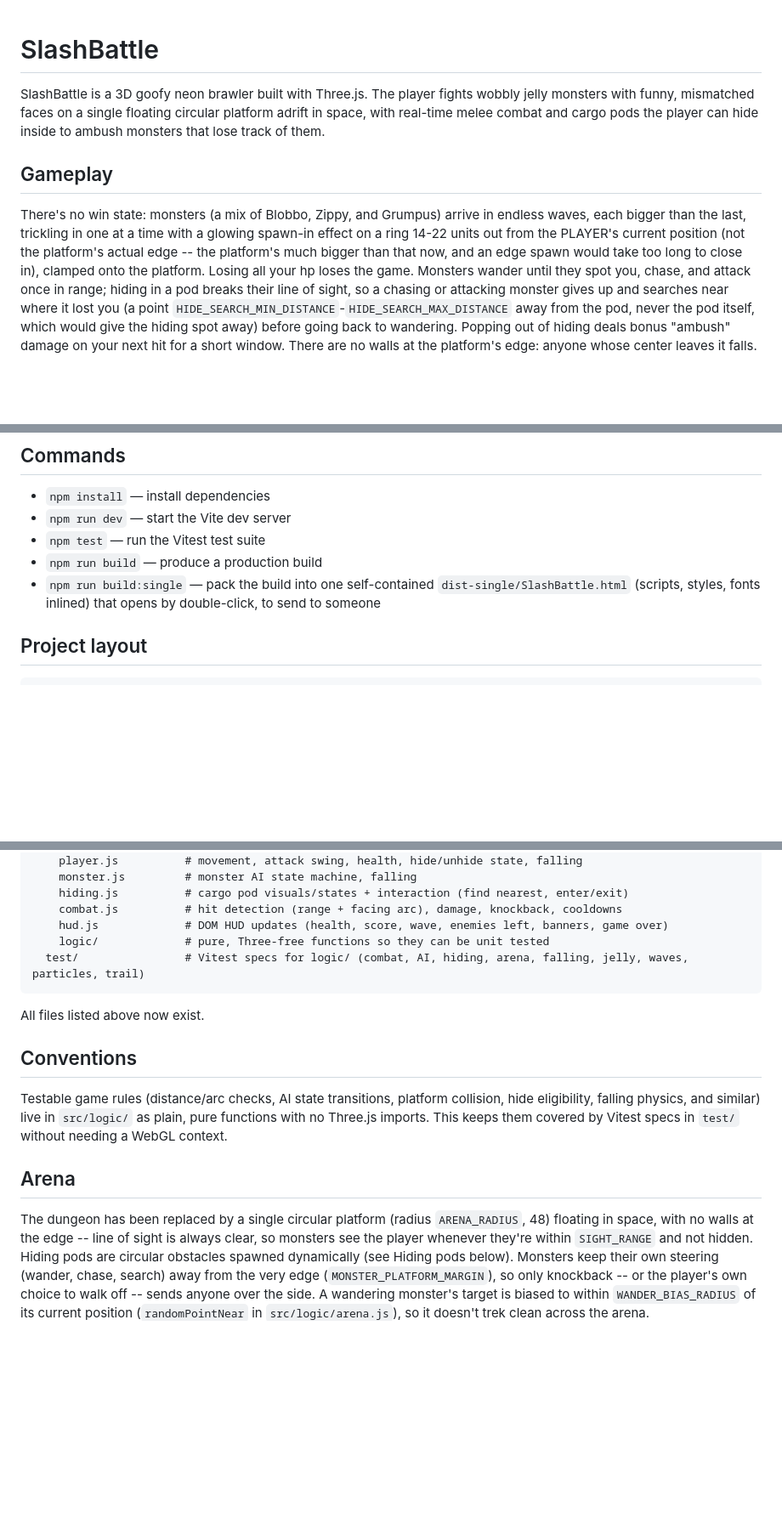
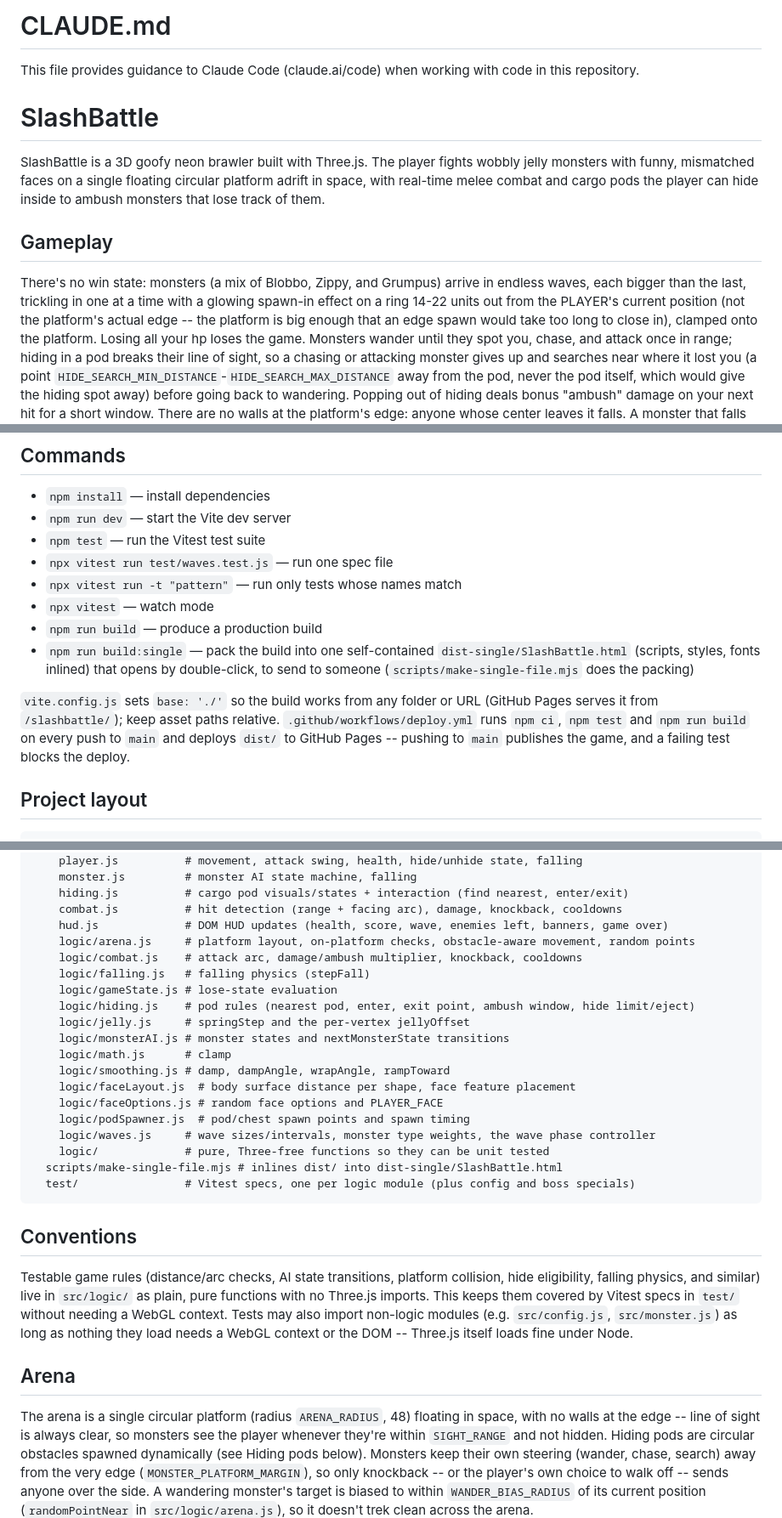
Before and after one commit to superwhoooooo/slashbattle, a Markdown page: CLAUDE.md, 3 parts joined by grey strips. Shown at 85% size. GitHub-like rendering; blank space fills up the shorter version.

Commit message:
Fill gaps in CLAUDE.md: single-test commands, deploy notes, full logic layout
Add the Claude Code header, how to run one spec or a filtered set, the
relative-base build and the push-to-main Pages deploy, the logic modules
and scripts/ missing from the layout, and that tests may import non-logic
modules that need no WebGL. Reword lines that described past changes.

Co-Authored-By: Claude Opus 5.5 <noreply@anthropic.com>

````diff
--- a/CLAUDE.md
+++ b/CLAUDE.md
@@ -1,3 +1,7 @@
+# CLAUDE.md
+
+This file provides guidance to Claude Code (claude.ai/code) when working with code in this repository.
+
 # SlashBattle
 
 SlashBattle is a 3D goofy neon brawler built with Three.js. The player
@@ -11,7 +15,7 @@ There's no win state: monsters (a mix of Blobbo, Zippy, and Grumpus)
 arrive in endless waves, each bigger than the last, trickling in one at
 a time with a glowing spawn-in effect on a ring 14-22 units out from the
 PLAYER's current position (not the platform's actual edge -- the
-platform's much bigger than that now, and an edge spawn would take too
+platform is big enough that an edge spawn would take too
 long to close in), clamped onto the platform. Losing all
 your hp loses the game. Monsters wander until they spot you, chase, and
 attack once in range; hiding in a pod breaks their line of sight, so a
@@ -70,8 +74,17 @@ where the browser supports `vibrationActuator`.
 - `npm install` — install dependencies
 - `npm run dev` — start the Vite dev server
 - `npm test` — run the Vitest test suite
+- `npx vitest run test/waves.test.js` — run one spec file
+- `npx vitest run -t "pattern"` — run only tests whose names match
+- `npx vitest` — watch mode
 - `npm run build` — produce a production build
-- `npm run build:single` — pack the build into one self-contained `dist-single/SlashBattle.html` (scripts, styles, fonts inlined) that opens by double-click, to send to someone
+- `npm run build:single` — pack the build into one self-contained `dist-single/SlashBattle.html` (scripts, styles, fonts inlined) that opens by double-click, to send to someone (`scripts/make-single-file.mjs` does the packing)
+
+`vite.config.js` sets `base: './'` so the build works from any folder or
+URL (GitHub Pages serves it from `/slashbattle/`); keep asset paths relative.
+`.github/workflows/deploy.yml` runs `npm ci`, `npm test` and `npm run build`
+on every push to `main` and deploys `dist/` to GitHub Pages -- pushing to
+`main` publishes the game, and a failing test blocks the deploy.
 
 ## Project layout
 ```
@@ -128,21 +141,35 @@ slashbattle/
     hiding.js          # cargo pod visuals/states + interaction (find nearest, enter/exit)
     combat.js          # hit detection (range + facing arc), damage, knockback, cooldowns
     hud.js             # DOM HUD updates (health, score, wave, enemies left, banners, game over)
+    logic/arena.js     # platform layout, on-platform checks, obstacle-aware movement, random points
+    logic/combat.js    # attack arc, damage/ambush multiplier, knockback, cooldowns
+    logic/falling.js   # falling physics (stepFall)
+    logic/gameState.js # lose-state evaluation
+    logic/hiding.js    # pod rules (nearest pod, enter, exit point, ambush window, hide limit/eject)
+    logic/jelly.js     # springStep and the per-vertex jellyOffset
+    logic/monsterAI.js # monster states and nextMonsterState transitions
+    logic/math.js      # clamp
+    logic/smoothing.js # damp, dampAngle, wrapAngle, rampToward
+    logic/faceLayout.js  # body surface distance per shape, face feature placement
+    logic/faceOptions.js # random face options and PLAYER_FACE
+    logic/podSpawner.js  # pod/chest spawn points and spawn timing
+    logic/waves.js     # wave sizes/intervals, monster type weights, the wave phase controller
     logic/             # pure, Three-free functions so they can be unit tested
-  test/                # Vitest specs for logic/ (combat, AI, hiding, arena, falling, jelly, waves, particles, trail)
+  scripts/make-single-file.mjs # inlines dist/ into dist-single/SlashBattle.html
+  test/                # Vitest specs, one per logic module (plus config and boss specials)
 ```
-
-All files listed above now exist.
 
 ## Conventions
 Testable game rules (distance/arc checks, AI state transitions, platform
 collision, hide eligibility, falling physics, and similar) live in
 `src/logic/` as plain, pure functions with no Three.js imports. This
 keeps them covered by Vitest specs in `test/` without needing a WebGL
-context.
+context. Tests may also import non-logic modules (e.g. `src/config.js`,
+`src/monster.js`) as long as nothing they load needs a WebGL context or the
+DOM -- Three.js itself loads fine under Node.
 
 ## Arena
-The dungeon has been replaced by a single circular platform (radius
+The arena is a single circular platform (radius
 `ARENA_RADIUS`, 48) floating in space, with no walls at the edge -- line
 of sight is always clear, so monsters see the player whenever they're
 within `SIGHT_RANGE` and not hidden. Hiding pods are circular obstacles
````
Also changed, not shown: other parts of CLAUDE.md (+2 -2 lines).
